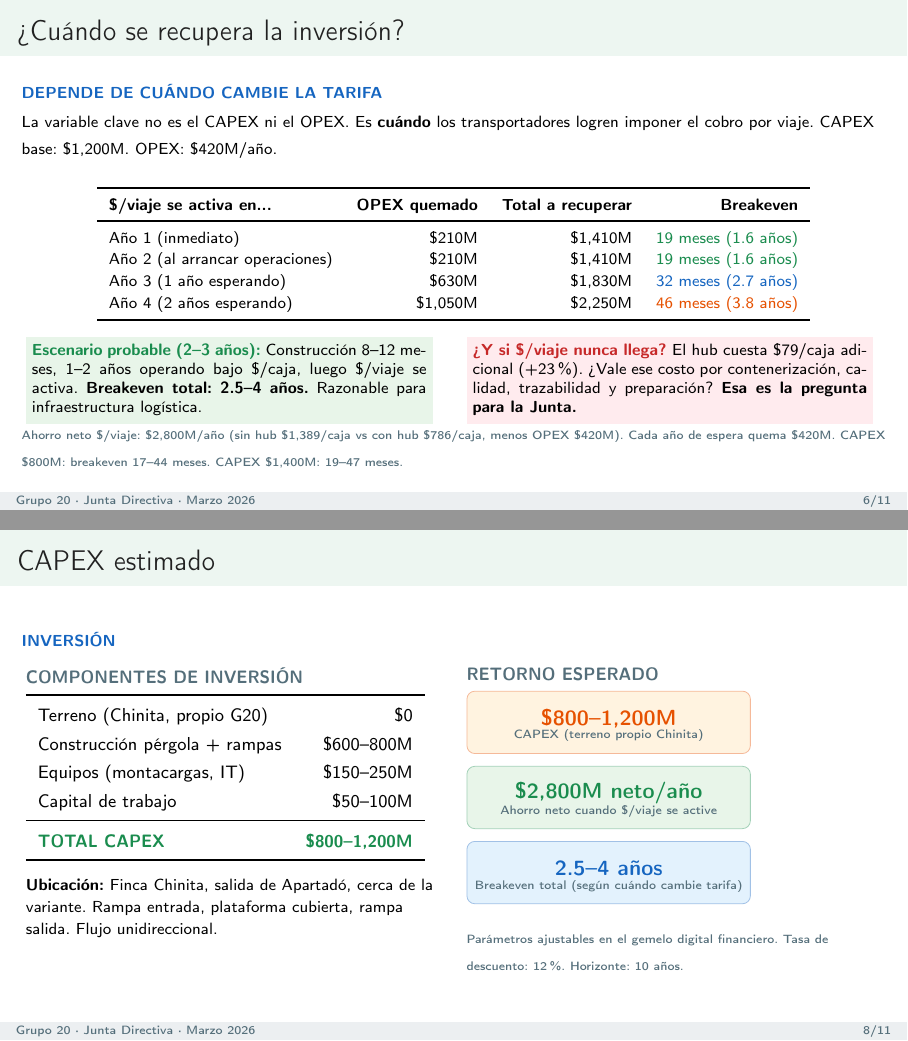
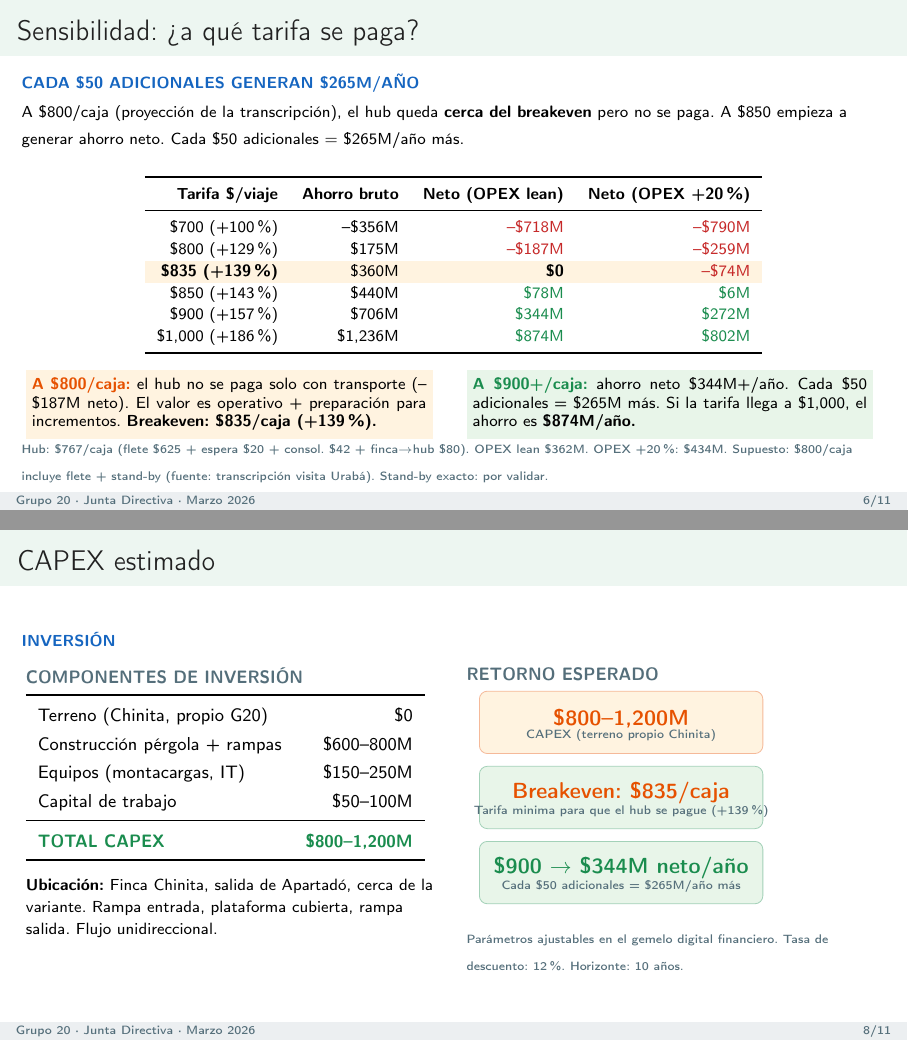
Before and after one commit to Cespial/gemelo-digital-uraba, LaTeX slides (presentacion.tex): pages 6 and 8 of 11, joined at a grey line. Compiled offline with pdfLaTeX.

Commit message:
fix: tarifa $/viaje corregida a $800/caja (proyeccion realista)
El $1,389/caja era un calculo teorico con supuestos de stand-by
sin fuente ($50K/h x 5.5h). La proyeccion real de la transcripcion
de Uraba es ~$800/caja (flete + stand-by incluidos, x2 vs hoy).

Impacto: a $800/caja el hub queda cerca del breakeven (-$187M neto)
pero no se paga solo con transporte. Breakeven real: $835/caja (+139%).
Cada $50 adicionales = $265M/ano mas de ahorro.

Cambios en los 3 archivos:
- index.html: CONFIG.trip simplificado (TARIFA_VIAJE=800, sin calculo
  de stand-by por separado), Riesgo Tarifario actualizado
- presentacion.tex: tabla de sensibilidad $700-$1,000, breakeven $835
- presentacion.html: actualizado por agente en background

Supuesto documentado: "$800/caja incluye flete + stand-by. Fuente:
transcripcion visita Uraba. Stand-by exacto: por validar."

Co-Authored-By: Claude Opus 4.6 (1M context) <noreply@anthropic.com>

```diff
--- a/presentacion.tex
+++ b/presentacion.tex
@@ -320,7 +320,7 @@ Mulas llenas (960 cajas), contenerizadas, espera $<$1h.
     \vspace{4pt}
     \colorbox{verdeclaro}{\parbox{\dimexpr\linewidth-10pt}{\scriptsize\strut
     \textcolor{verde}{\textbf{Cuando \$/viaje se active:}}
-    Ahorro neto \$2,800M/año. Lo invertido se recupera
+    A \$800/caja el hub esta cerca del breakeven. Lo invertido se recupera
     en meses, no en años.\strut}}
 \end{column}
 \end{columns}
@@ -330,26 +330,28 @@ Mulas llenas (960 cajas), contenerizadas, espera $<$1h.
 % SLIDE 6: LÍNEA DE TIEMPO REALISTA
 % ============================================================
 \begin{frame}
-\frametitle{¿Cuándo se recupera la inversión?}
-\tagline{azul}{Depende de cuándo cambie la tarifa}
+\frametitle{Sensibilidad: ¿a qué tarifa se paga?}
+\tagline{azul}{Cada \$50 adicionales generan \$265M/año}
 
 \vspace{1pt}
-{\scriptsize La variable clave no es el CAPEX ni el OPEX.
-Es \textbf{cuándo} los transportadores logren imponer el cobro por viaje.
-CAPEX base: \$1,200M. OPEX: \$420M/año.}
+{\scriptsize A \$800/caja (proyección de la transcripción), el hub queda \textbf{cerca del breakeven} pero no se paga.
+A \$850 empieza a generar ahorro neto. Cada \$50 adicionales $=$ \$265M/año más.}
 
 \vspace{4pt}
 \begin{center}
 \scriptsize
 \renewcommand{\arraystretch}{1.15}
-\begin{tabular}{l r r r}
+\begin{tabular}{r r r r}
     \toprule
-    \textbf{\$/viaje se activa en...} & \textbf{OPEX quemado} & \textbf{Total a recuperar} & \textbf{Breakeven} \\
+    \textbf{Tarifa \$/viaje} & \textbf{Ahorro bruto} & \textbf{Neto (OPEX lean)} & \textbf{Neto (OPEX +20\%)} \\
     \midrule
-    Año 1 (inmediato)                 & \$210M  & \$1,410M  & \textcolor{verde}{19 meses (1.6 años)} \\
-    Año 2 (al arrancar operaciones)   & \$210M  & \$1,410M  & \textcolor{verde}{19 meses (1.6 años)} \\
-    Año 3 (1 año esperando)           & \$630M  & \$1,830M  & \textcolor{azul}{32 meses (2.7 años)} \\
-    Año 4 (2 años esperando)          & \$1,050M & \$2,250M & \textcolor{amarillo}{46 meses (3.8 años)} \\
+    \$700 (+100\%)   & --\$356M  & \textcolor{rojo}{--\$718M}  & \textcolor{rojo}{--\$790M} \\
+    \$800 (+129\%)   & \$175M    & \textcolor{rojo}{--\$187M}  & \textcolor{rojo}{--\$259M} \\
+    \rowcolor{amarilloclaro}
+    \textbf{\$835 (+139\%)} & \$360M & \textbf{\$0} & \textcolor{rojo}{--\$74M} \\
+    \$850 (+143\%)   & \$440M    & \textcolor{verde}{\$78M}    & \textcolor{verde}{\$6M} \\
+    \$900 (+157\%)   & \$706M    & \textcolor{verde}{\$344M}   & \textcolor{verde}{\$272M} \\
+    \$1,000 (+186\%) & \$1,236M  & \textcolor{verde}{\$874M}   & \textcolor{verde}{\$802M} \\
     \bottomrule
 \end{tabular}
 \end{center}
@@ -357,27 +359,25 @@ CAPEX base: \$1,200M. OPEX: \$420M/año.}
 \vspace{3pt}
 \begin{columns}[T]
 \begin{column}{0.48\textwidth}
-\colorbox{verdeclaro}{\parbox{\dimexpr\linewidth-10pt}{\scriptsize\strut
-\textcolor{verde}{\textbf{Escenario probable (2--3 años):}}
-Construcción 8--12 meses, 1--2 años operando
-bajo \$/caja, luego \$/viaje se activa.
-\textbf{Breakeven total: 2.5--4 años.}
-Razonable para infraestructura logística.\strut}}
+\colorbox{amarilloclaro}{\parbox{\dimexpr\linewidth-10pt}{\scriptsize\strut
+\textcolor{amarillo}{\textbf{A \$800/caja:}} el hub no se paga solo
+con transporte (--\$187M neto). El valor es
+operativo + preparación para incrementos.
+\textbf{Breakeven: \$835/caja (+139\%).}\strut}}
 \end{column}
 \begin{column}{0.48\textwidth}
-\colorbox{rojoclaro}{\parbox{\dimexpr\linewidth-10pt}{\scriptsize\strut
-\textcolor{rojo}{\textbf{¿Y si \$/viaje nunca llega?}}
-El hub cuesta \$79/caja adicional (+23\%).
-¿Vale ese costo por contenerización,
-calidad, trazabilidad y preparación?
-\textbf{Esa es la pregunta para la Junta.}\strut}}
+\colorbox{verdeclaro}{\parbox{\dimexpr\linewidth-10pt}{\scriptsize\strut
+\textcolor{verde}{\textbf{A \$900+/caja:}} ahorro neto \$344M+/año.
+Cada \$50 adicionales = \$265M más. Si la
+tarifa llega a \$1,000, el ahorro es
+\textbf{\$874M/año.}\strut}}
 \end{column}
 \end{columns}
 
 \vspace{2pt}
 {\tiny\color{gris}
-Ahorro neto \$/viaje: \$2,800M/año (sin hub \$1,389/caja vs con hub \$786/caja, menos OPEX \$420M).
-Cada año de espera quema \$420M. CAPEX \$800M: breakeven 17--44 meses. CAPEX \$1,400M: 19--47 meses.}
+Hub: \$767/caja (flete \$625 + espera \$20 + consol. \$42 + finca$\rightarrow$hub \$80). OPEX lean \$362M. OPEX +20\%: \$434M.
+Supuesto: \$800/caja incluye flete + stand-by (fuente: transcripción visita Urabá). Stand-by exacto: por validar.}
 \end{frame}
 
 % ============================================================
@@ -470,13 +470,13 @@ y ofrecer consolidación a terceros productores.\strut}}
 
         \node[rounded corners=4pt, fill=verdeclaro, draw=verde!40,
               minimum width=5cm, minimum height=1.1cm, below=6pt of b0] (b1) {};
-        \node[font=\normalsize\bfseries, text=verde] at ([yshift=2pt]b1.center) {\$2,800M neto/año};
-        \node[font=\tiny, text=gris, below=0pt of b1.center] {Ahorro neto cuando \$/viaje se active};
+        \node[font=\normalsize\bfseries, text=amarillo] at ([yshift=2pt]b1.center) {Breakeven: \$835/caja};
+        \node[font=\tiny, text=gris, below=0pt of b1.center] {Tarifa minima para que el hub se pague (+139\%)};
 
-        \node[rounded corners=4pt, fill=azulclaro, draw=azul!40,
+        \node[rounded corners=4pt, fill=verdeclaro, draw=verde!40,
               minimum width=5cm, minimum height=1.1cm, below=6pt of b1] (b3) {};
-        \node[font=\normalsize\bfseries, text=azul] at ([yshift=2pt]b3.center) {2.5--4 años};
-        \node[font=\tiny, text=gris, below=0pt of b3.center] {Breakeven total (según cuándo cambie tarifa)};
+        \node[font=\normalsize\bfseries, text=verde] at ([yshift=2pt]b3.center) {\$900 $\rightarrow$ \$344M neto/año};
+        \node[font=\tiny, text=gris, below=0pt of b3.center] {Cada \$50 adicionales = \$265M/año más};
     \end{tikzpicture}
 
     \vspace{6pt}
```
Also changed, not shown: presentacion.pdf, presentacion.tex (4 more changed lines), 1 other file.
